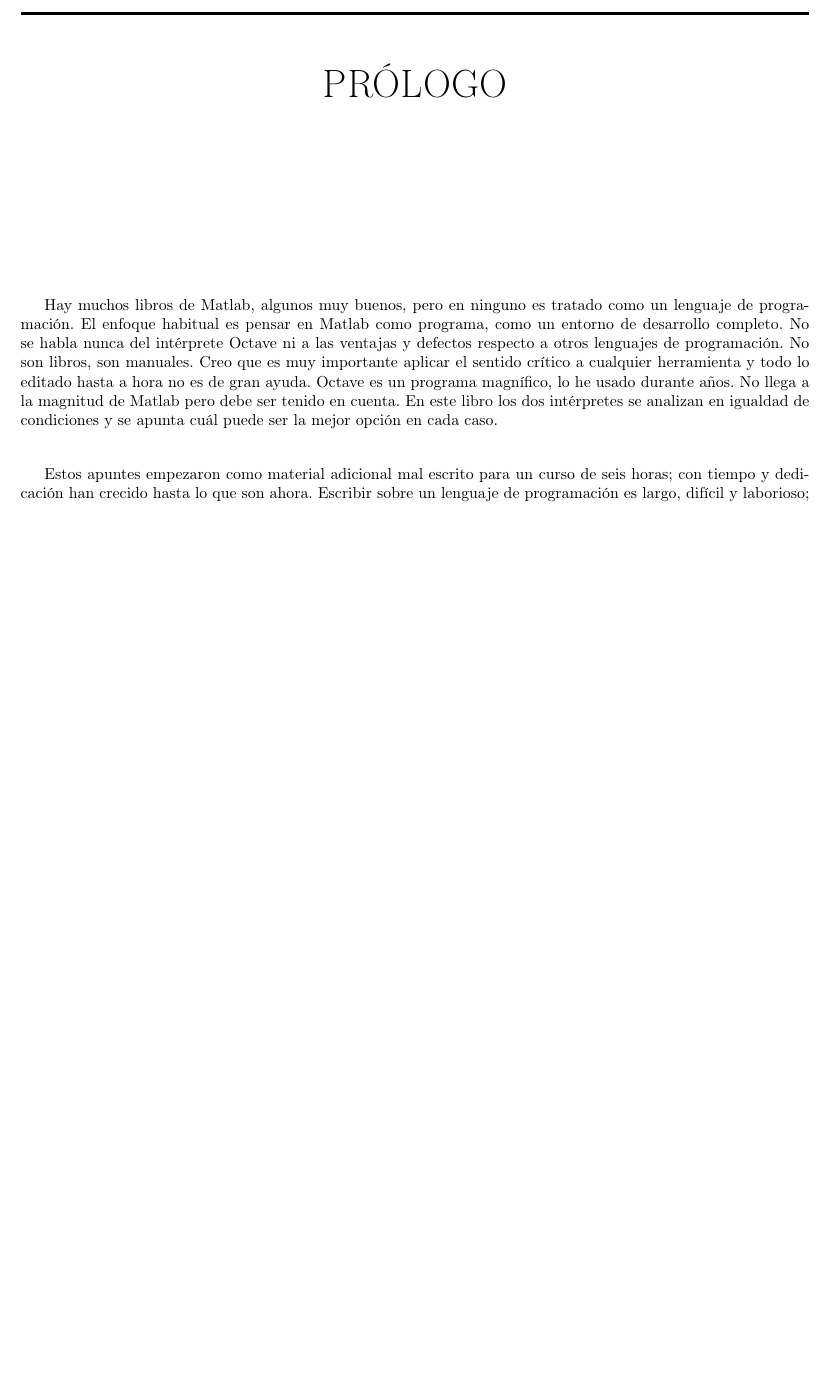
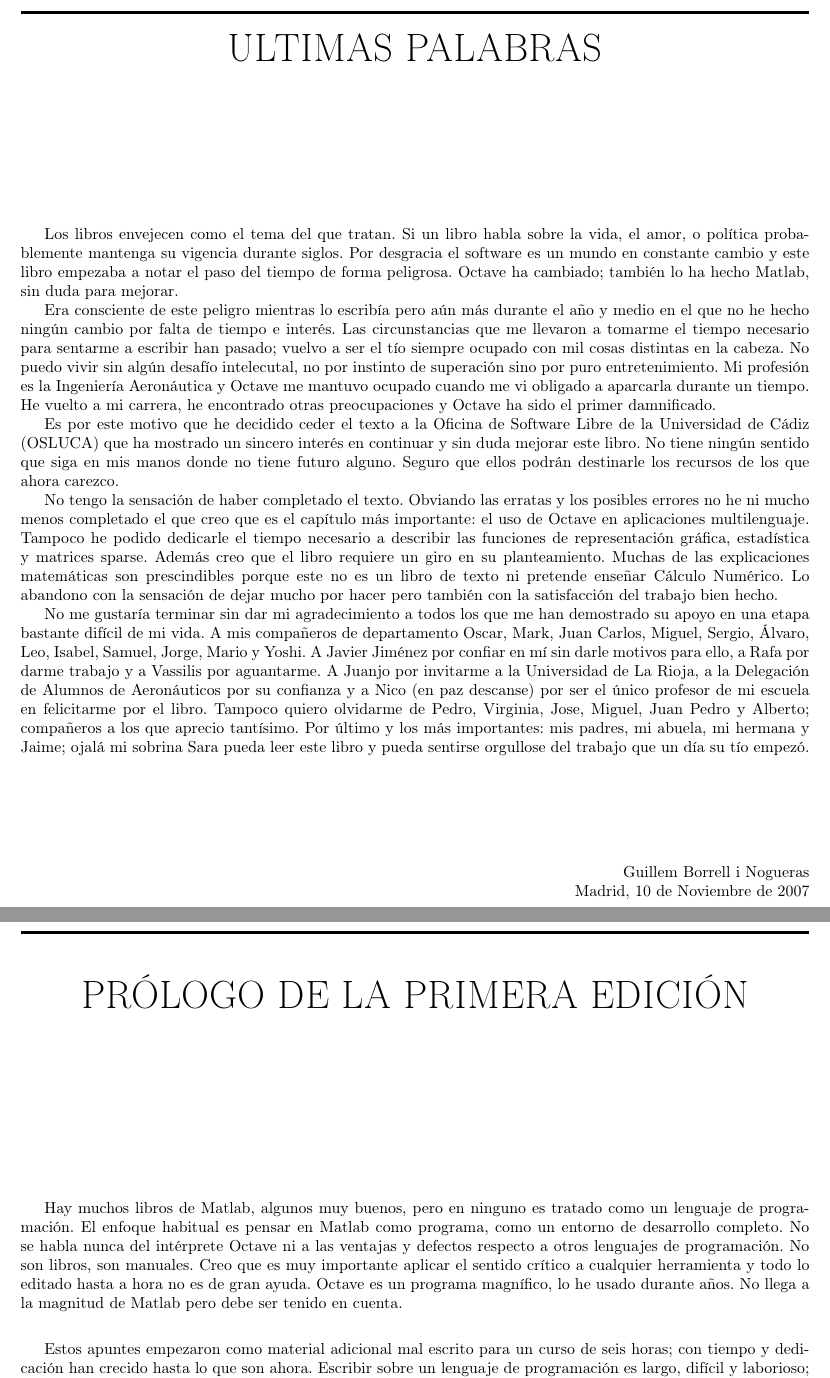
Before and after one commit to guillemborrell/CursoScripting, a LaTeX book (old/cursomo.tex): part of page 3 of 87 before the commit and two parts of pages 3 and 5 of 87 after it, the two joined at a grey line, cut at the place of the change, the shorter picture padded with empty space. Compiled offline with pdfLaTeX.

Commit message:
Últimos retoques al libro antes de mandarlo

```diff
--- a/old/cursomo.tex
+++ b/old/cursomo.tex
@@ -89,14 +89,71 @@
 \author{Guillem Borrell i Nogueras\\
   \href{mailto:guillemborrell@gmail.com}
   {\texttt{guillemborrell@gmail.com}}\\
-  \texttt{\url{http://torroja.dmt.upm.es:9673/Guillem\_Site/}}\\
+  \texttt{\url{http://torroja.dmt.upm.es/guillem/blog/}}\\
 }
 
 \maketitle
 
-%%%%%%%%%%%%%%%%%%%%%%%%%%%%%%%%%%%%%%%%%%%%%%%%%%%%%%%
-\chapter*{Prólogo}
-%%%%%%%%%%%%%%%%%%%%%%%%%%%%%%%%%%%%%%%%%%%%%%%%%%%%%%%
+
+\chapter*{Ultimas palabras}
+
+Los libros envejecen como el tema del que tratan.  Si un libro habla
+sobre la vida, el amor, o política probablemente mantenga su vigencia
+durante siglos.  Por desgracia el software es un mundo en constante
+cambio y este libro empezaba a notar el paso del tiempo de forma
+peligrosa. Octave ha cambiado; también lo ha hecho Matlab, sin duda
+para mejorar.
+
+Era consciente de este peligro mientras lo escribía pero aún más
+durante el año y medio en el que no he hecho ningún cambio por falta
+de tiempo e interés. Las circunstancias que me llevaron a tomarme el
+tiempo necesario para sentarme a escribir han pasado; vuelvo a ser el
+tío siempre ocupado con mil cosas distintas en la cabeza.  No puedo
+vivir sin algún desafío intelecutal, no por instinto de superación
+sino por puro entretenimiento. Mi profesión es la Ingeniería
+Aeronáutica y Octave me mantuvo ocupado cuando me vi obligado a
+aparcarla durante un tiempo.  He vuelto a mi carrera, he encontrado
+otras preocupaciones y Octave ha sido el primer damnificado.
+
+Es por este motivo que he decidido ceder el texto a la Oficina de
+Software Libre de la Universidad de Cádiz (OSLUCA) que ha mostrado un
+sincero interés en continuar y sin duda mejorar este libro.  No tiene
+ningún sentido que siga en mis manos donde no tiene futuro
+alguno. Seguro que ellos podrán destinarle los recursos de los que
+ahora carezco.
+
+No tengo la sensación de haber completado el texto.  Obviando las
+erratas y los posibles errores no he ni mucho menos completado el que
+creo que es el capítulo más importante: el uso de Octave en
+aplicaciones multilenguaje.  Tampoco he podido dedicarle el tiempo
+necesario a describir las funciones de representación gráfica,
+estadística y matrices sparse. Además creo que el libro requiere un
+giro en su planteamiento. Muchas de las explicaciones matemáticas son
+prescindibles porque este no es un libro de texto ni pretende enseñar
+Cálculo Numérico. Lo abandono con la sensación de dejar mucho por
+hacer pero también con la satisfacción del trabajo bien hecho.
+
+No me gustaría terminar sin dar mi agradecimiento a todos los que me
+han demostrado su apoyo en una etapa bastante difícil de mi vida.  A
+mis compañeros de departamento Oscar, Mark, Juan Carlos, Miguel,
+Sergio, Álvaro, Leo, Isabel, Samuel, Jorge, Mario y Yoshi. A Javier
+Jiménez por confiar en mí sin darle motivos para ello, a Rafa por
+darme trabajo y a Vassilis por aguantarme. A Juanjo por invitarme a la
+Universidad de La Rioja, a la Delegación de Alumnos de Aeronáuticos
+por su confianza y a Nico (en paz descanse) por ser el único profesor
+de mi escuela en felicitarme por el libro. Tampoco quiero olvidarme de
+Pedro, Virginia, Jose, Miguel, Juan Pedro y Alberto; compañeros a los
+que aprecio tantísimo.  Por último y los más importantes: mis padres,
+mi abuela, mi hermana y Jaime; ojalá mi sobrina Sara pueda leer este
+libro y pueda sentirse orgullose del trabajo que un día su tío empezó.
+
+\vspace{2cm}
+\begin{flushright}
+Guillem Borrell i Nogueras\\
+Madrid, 10 de Noviembre de 2007
+\end{flushright}
+
+\chapter*{Prólogo de la primera edición}
 
 Hay muchos libros de Matlab, algunos muy buenos, pero en ninguno es
 tratado como un lenguaje de programación. El enfoque habitual es
@@ -106,9 +163,7 @@ defectos respecto a otros lenguajes de programación. No son libros,
 son manuales.  Creo que es muy importante aplicar el sentido crítico a
 cualquier herramienta y todo lo editado hasta a hora no es de gran
 ayuda. Octave es un programa magnífico, lo he usado durante años. No
-llega a la magnitud de Matlab pero debe ser tenido en cuenta. En este
-libro los dos intérpretes se analizan en igualdad de condiciones y se
-apunta cuál puede ser la mejor opción en cada caso.
+llega a la magnitud de Matlab pero debe ser tenido en cuenta.
 
 Estos apuntes empezaron como material adicional mal escrito para un
 curso de seis horas; con tiempo y dedicación han crecido hasta lo que
```
Also changed, not shown: old/indentverbatim.sty (deleted, +0 -63 lines), old/cursomo.tex (40 more changed lines).
